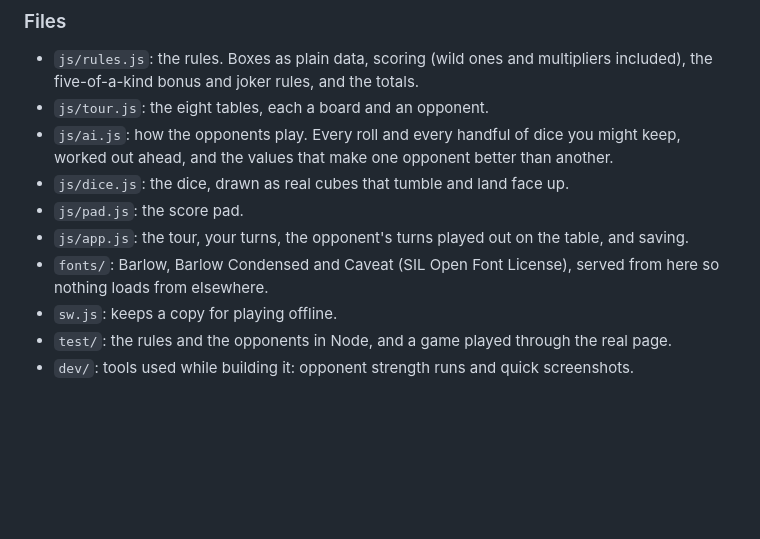
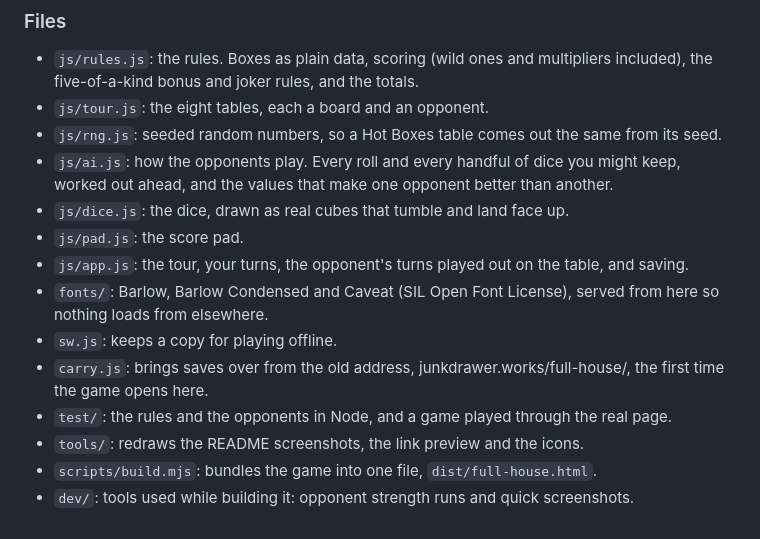
Before and after one commit to markjf99702/full-house, a Markdown page: README.md, the part around the change. Drawn GitHub-style; blank space fills up the shorter version.

Commit message:
List carry.js, rng.js, tools and the build in the README
The Files list left out carry.js, which brings saves over from the old
address, and js/rng.js, the seeded random numbers behind Hot Boxes.
tools/ and scripts/build.mjs only came up under Running it. All four
have a line now.

Co-Authored-By: Claude Opus 5.5 <noreply@anthropic.com>
Claude-Session: https://claude.ai/code/session_01N3tHmrVtD9q2Zcak1ErX34

```diff
--- a/README.md
+++ b/README.md
@@ -55,11 +55,15 @@ To put it online with GitHub Pages: **Settings → Pages → Build and deploymen
 
 - `js/rules.js`: the rules. Boxes as plain data, scoring (wild ones and multipliers included), the five-of-a-kind bonus and joker rules, and the totals.
 - `js/tour.js`: the eight tables, each a board and an opponent.
+- `js/rng.js`: seeded random numbers, so a Hot Boxes table comes out the same from its seed.
 - `js/ai.js`: how the opponents play. Every roll and every handful of dice you might keep, worked out ahead, and the values that make one opponent better than another.
 - `js/dice.js`: the dice, drawn as real cubes that tumble and land face up.
 - `js/pad.js`: the score pad.
 - `js/app.js`: the tour, your turns, the opponent's turns played out on the table, and saving.
 - `fonts/`: Barlow, Barlow Condensed and Caveat (SIL Open Font License), served from here so nothing loads from elsewhere.
 - `sw.js`: keeps a copy for playing offline.
+- `carry.js`: brings saves over from the old address, junkdrawer.works/full-house/, the first time the game opens here.
 - `test/`: the rules and the opponents in Node, and a game played through the real page.
+- `tools/`: redraws the README screenshots, the link preview and the icons.
+- `scripts/build.mjs`: bundles the game into one file, `dist/full-house.html`.
 - `dev/`: tools used while building it: opponent strength runs and quick screenshots.
```
